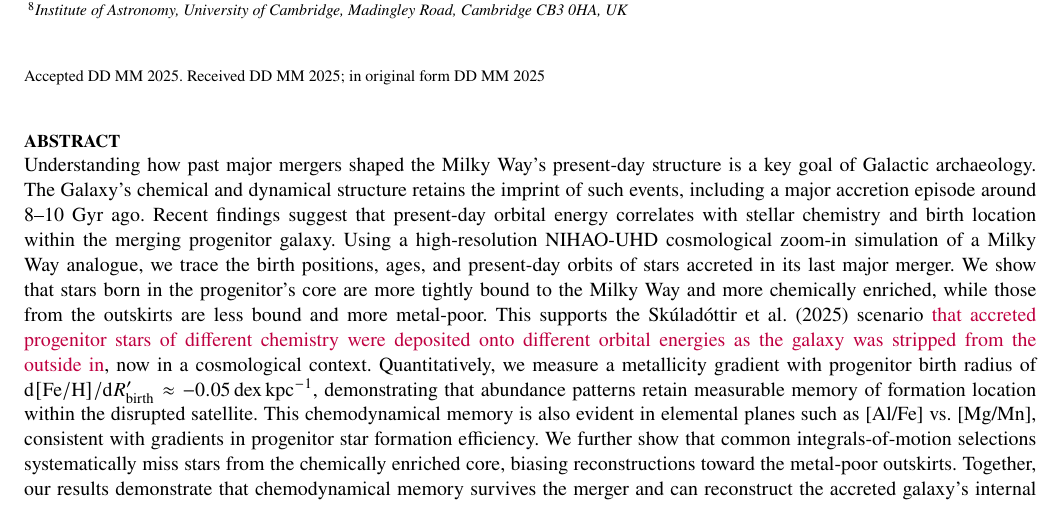
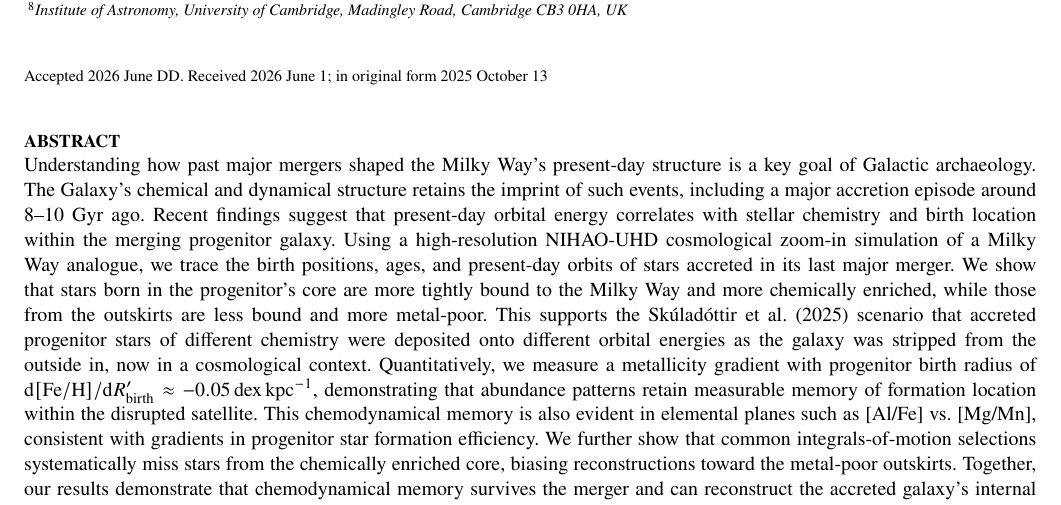
Before and after one commit to svenbuder/golden_thread_I, a LaTeX paper (golden_thread_I.tex): part of page 1 of 19, cut so that both start at the same text. Compiled offline with pdfLaTeX; a LaTeX package or settings file that is missing is left out.

Commit message:
update without tracking changes.

```diff
--- a/golden_thread_I.tex
+++ b/golden_thread_I.tex
@@ -34,7 +34,8 @@
 % \newcommand{\changed}[1]{{\textcolor{purple}{#1}}}
 \newcommand{\changed}[1]{{{#1}}}
 
-\newcommand{\changes}[1]{{\textcolor{purple}{#1}}}
+% \newcommand{\changes}[1]{{\textcolor{purple}{#1}}}
+\newcommand{\changes}[1]{#1}
 
 \newcommand{\comment}[1]{\textcolor{lightgray}{#1}}
 
@@ -75,7 +76,9 @@ $^{7}$Department of Astronomy, New Mexico State University, Las Cruces, NM 88003
 $^{8}$Institute of Astronomy, University of Cambridge, Madingley Road, Cambridge CB3 0HA, UK}
 
 % These dates will be filled out by the publisher
-\date{Accepted DD MM 2025. Received DD MM 2025; in original form DD MM 2025}
+
+\date{Accepted 2026 June DD. Received 2026 June 1; in original form 2025 October 13}
+
 
 % Prints the current year, for the copyright statements etc. To achieve a fixed year, replace the expression with a number.
 \pubyear{\the\year{}}
```
